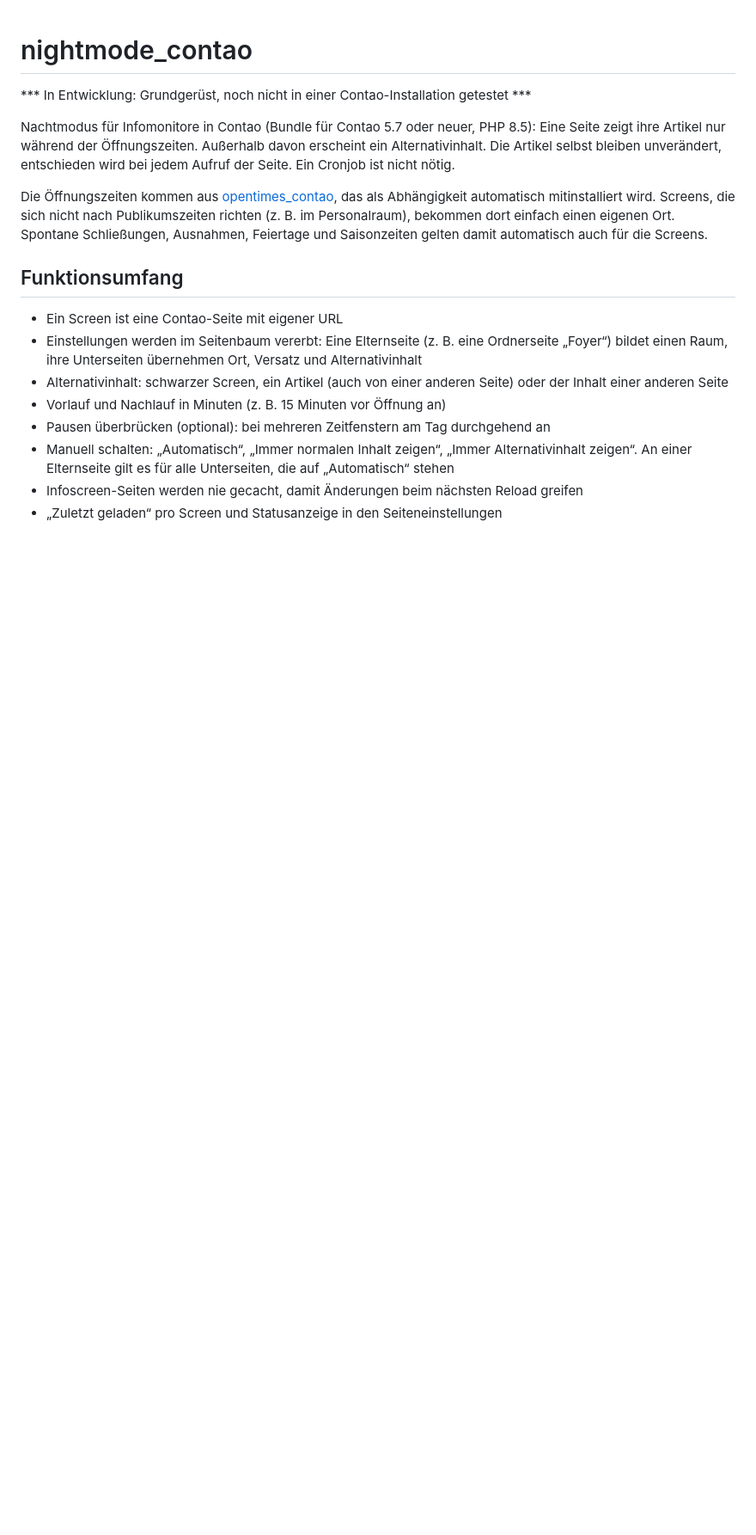
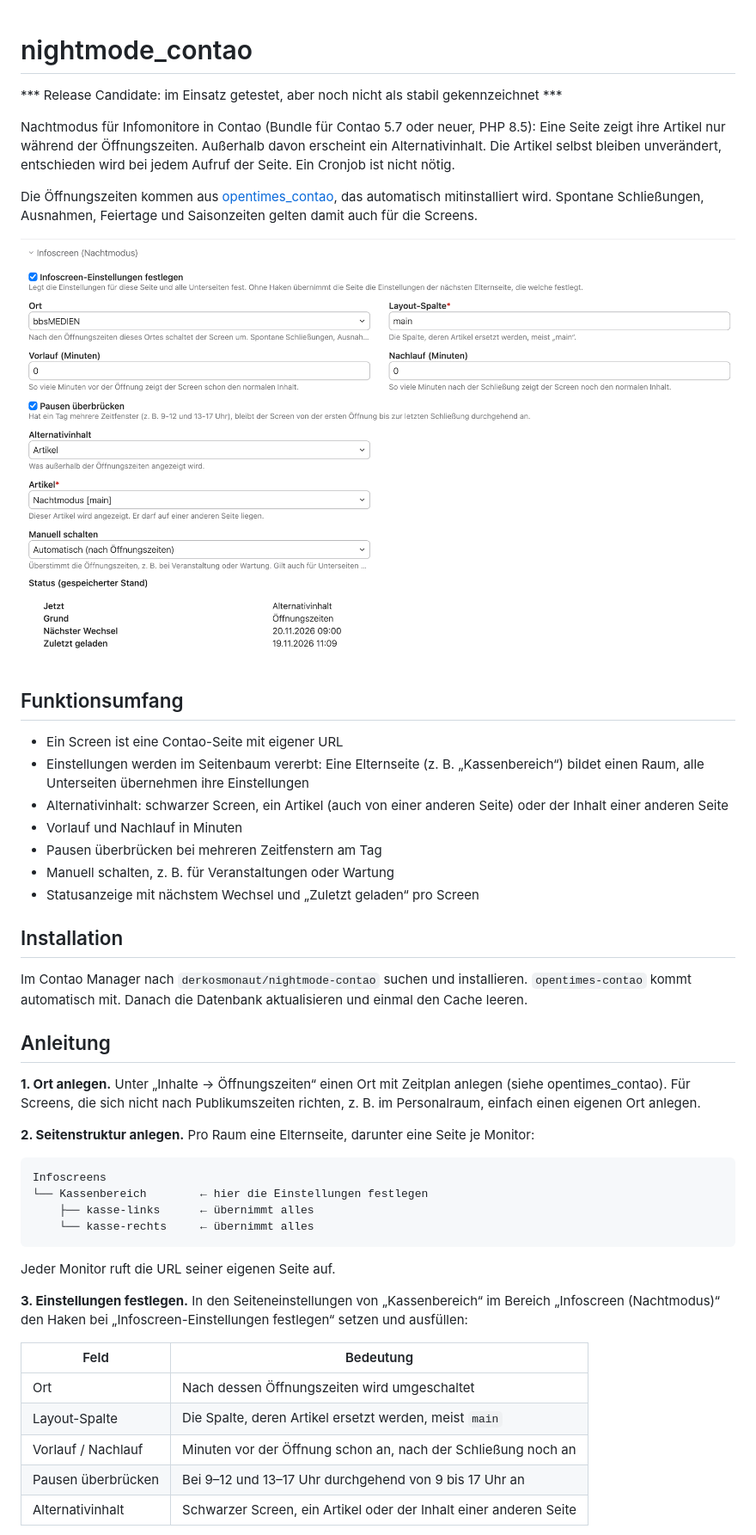
Before and after one commit to derkosmonaut/nightmode_contao, a Markdown page: README.md, the part around one of its changes. Shown at 86% size. Rendered like a GitHub page; pictures changed too: docs/screenshots/seiteneinstellungen.png (added); blank space fills up the shorter version.

Commit message:
Anleitung, Screenshot und Changelog
Co-Authored-By: Claude Opus 5.5 <noreply@anthropic.com>
Claude-Session: https://claude.ai/code/session_01Duajcr5f4nujdZPQkDgBbK

````diff
--- a/README.md
+++ b/README.md
@@ -1,25 +1,56 @@
 # nightmode_contao
 
-*** In Entwicklung: Grundgerüst, noch nicht in einer Contao-Installation getestet ***
+*** Release Candidate: im Einsatz getestet, aber noch nicht als stabil gekennzeichnet ***
 
 Nachtmodus für Infomonitore in Contao (Bundle für Contao 5.7 oder neuer, PHP 8.5): Eine Seite zeigt ihre Artikel
 nur während der Öffnungszeiten. Außerhalb davon erscheint ein Alternativinhalt. Die Artikel selbst bleiben
 unverändert, entschieden wird bei jedem Aufruf der Seite. Ein Cronjob ist nicht nötig.
 
-Die Öffnungszeiten kommen aus [opentimes_contao](https://github.com/derkosmonaut/opentimes_contao), das als
-Abhängigkeit automatisch mitinstalliert wird. Screens, die sich nicht nach Publikumszeiten richten (z. B. im
-Personalraum), bekommen dort einfach einen eigenen Ort. Spontane
-Schließungen, Ausnahmen, Feiertage und Saisonzeiten gelten damit automatisch auch für die Screens.
+Die Öffnungszeiten kommen aus [opentimes_contao](https://github.com/derkosmonaut/opentimes_contao), das automatisch
+mitinstalliert wird. Spontane Schließungen, Ausnahmen, Feiertage und Saisonzeiten gelten damit auch für die Screens.
+
+![Seiteneinstellungen](docs/screenshots/seiteneinstellungen.png)
 
 ## Funktionsumfang
 
 - Ein Screen ist eine Contao-Seite mit eigener URL
-- Einstellungen werden im Seitenbaum vererbt: Eine Elternseite (z. B. eine Ordnerseite „Foyer“) bildet einen Raum,
-  ihre Unterseiten übernehmen Ort, Versatz und Alternativinhalt
+- Einstellungen werden im Seitenbaum vererbt: Eine Elternseite (z. B. „Kassenbereich“) bildet einen Raum, alle
+  Unterseiten übernehmen ihre Einstellungen
 - Alternativinhalt: schwarzer Screen, ein Artikel (auch von einer anderen Seite) oder der Inhalt einer anderen Seite
-- Vorlauf und Nachlauf in Minuten (z. B. 15 Minuten vor Öffnung an)
-- Pausen überbrücken (optional): bei mehreren Zeitfenstern am Tag durchgehend an
-- Manuell schalten: „Automatisch“, „Immer normalen Inhalt zeigen“, „Immer Alternativinhalt zeigen“. An einer
-  Elternseite gilt es für alle Unterseiten, die auf „Automatisch“ stehen
-- Infoscreen-Seiten werden nie gecacht, damit Änderungen beim nächsten Reload greifen
-- „Zuletzt geladen“ pro Screen und Statusanzeige in den Seiteneinstellungen
+- Vorlauf und Nachlauf in Minuten
+- Pausen überbrücken bei mehreren Zeitfenstern am Tag
+- Manuell schalten, z. B. für Veranstaltungen oder Wartung
+- Statusanzeige mit nächstem Wechsel und „Zuletzt geladen“ pro Screen
+
+## Installation
+
+Im Contao Manager nach `derkosmonaut/nightmode-contao` suchen und installieren. `opentimes-contao` kommt automatisch
+mit. Danach die Datenbank aktualisieren und einmal den Cache leeren.
+
+## Anleitung
+
+**1. Ort anlegen.** Unter „Inhalte → Öffnungszeiten“ einen Ort mit Zeitplan anlegen (siehe opentimes_contao). Für
+Screens, die sich nicht nach Publikumszeiten richten, z. B. im Personalraum, einfach einen eigenen Ort anlegen.
+
+**2. Seitenstruktur anlegen.** Pro Raum eine Elternseite, darunter eine Seite je Monitor:
+
+```
+Infoscreens
+└── Kassenbereich        ← hier die Einstellungen festlegen
+    ├── kasse-links      ← übernimmt alles
+    └── kasse-rechts     ← übernimmt alles
+```
+
+Jeder Monitor ruft die URL seiner eigenen Seite auf.
+
+**3. Einstellungen festlegen.** In den Seiteneinstellungen von „Kassenbereich“ im Bereich „Infoscreen (Nachtmodus)“
+den Haken bei „Infoscreen-Einstellungen festlegen“ setzen und ausfüllen:
+
+| Feld | Bedeutung |
+|---|---|
+| Ort | Nach dessen Öffnungszeiten wird umgeschaltet |
+| Layout-Spalte | Die Spalte, deren Artikel ersetzt werden, meist `main` |
+| Vorlauf / Nachlauf | Minuten vor der Öffnung schon an, nach der Schließung noch an |
+| Pausen überbrücken | Bei 9–12 und 13–17 Uhr durchgehend von 9 bis 17 Uhr an |
+| Alternativinhalt | Schwarzer Screen, ein Artikel oder der Inhalt einer anderen Seite |
+
````
Also changed, not shown: other parts of README.md (+32 -19 lines), CHANGELOG.md (+8 -18 lines).
